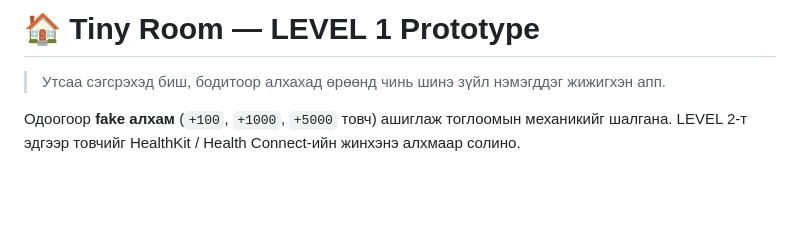
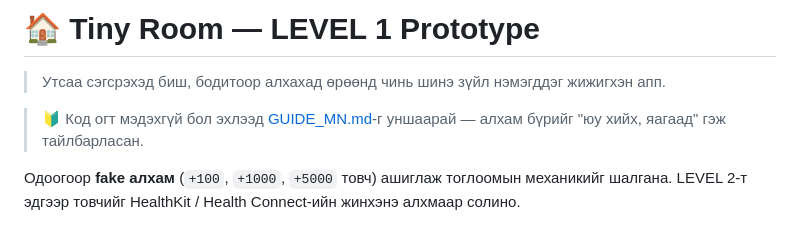
Before and after one commit to oyu8737-netizen/file-C-Users-oyu87-Downloads-Telegram-Desktop-NCPH_Public_Health_Intelligence_Dashboard_v4.html, a Markdown page: tiny_room/README.md, the part around the change. Drawn GitHub-style; blank space fills up the shorter version.

Commit message:
Add beginner guide in Mongolian explaining setup and code
Co-Authored-By: Claude Opus 5.5 <noreply@anthropic.com>
Claude-Session: https://claude.ai/code/session_01JraGJAjQtN8zV89nE8DcYQ

```diff
--- a/tiny_room/README.md
+++ b/tiny_room/README.md
@@ -1,6 +1,8 @@
 # 🏠 Tiny Room — LEVEL 1 Prototype
 
 > Утсаа сэгсрэхэд биш, бодитоор алхахад өрөөнд чинь шинэ зүйл нэмэгддэг жижигхэн апп.
+
+> 🔰 Код огт мэдэхгүй бол эхлээд [GUIDE_MN.md](GUIDE_MN.md)-г уншаарай — алхам бүрийг "юу хийх, яагаад" гэж тайлбарласан.
 
 Одоогоор **fake алхам** (`+100`, `+1000`, `+5000` товч) ашиглаж тоглоомын механикийг шалгана.
 LEVEL 2-т эдгээр товчийг HealthKit / Health Connect-ийн жинхэнэ алхмаар солино.
```
Also changed, not shown: tiny_room/GUIDE_MN.md (added, +485 -0 lines).
